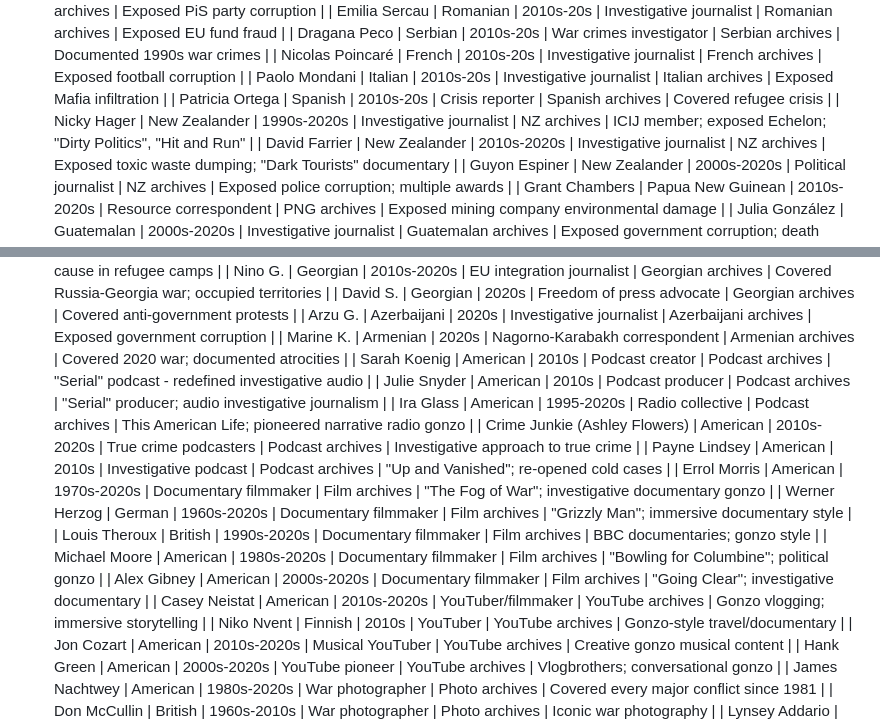
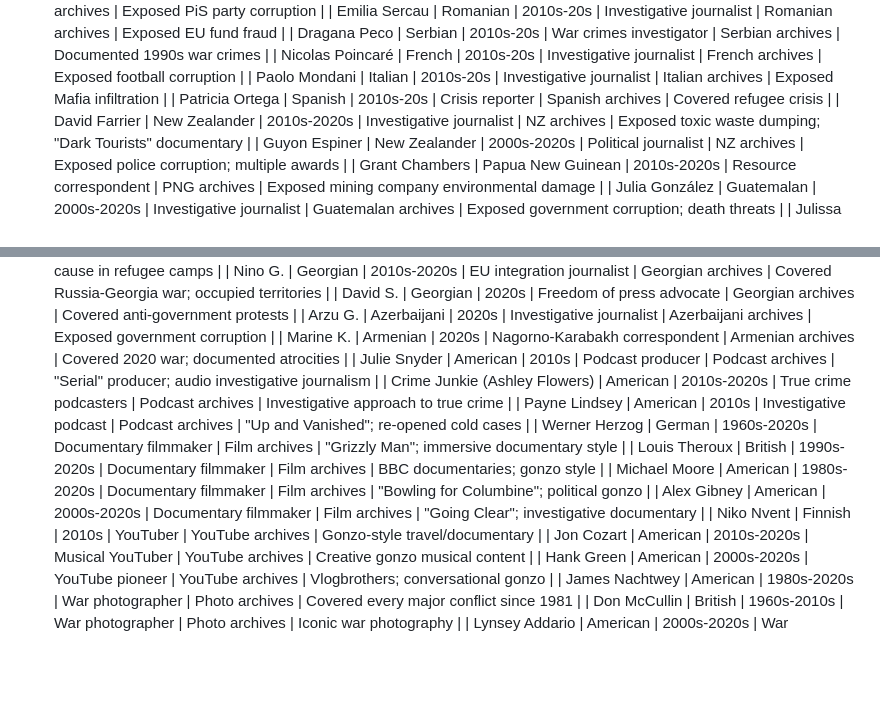
Before and after one commit to Thompson420/gonzo-journalism, a Markdown page: NEON_ARCHIVE_PROTOCOL.md, 2 parts joined by grey strips. Rendered like a GitHub page; blank space fills up the shorter version.

Commit message:
Remove 6 duplicates: Casey Neistat, Errol Morris, Ira Glass, Nicky Hager, Sarah Koenig

```diff
--- a/NEON_ARCHIVE_PROTOCOL.md
+++ b/NEON_ARCHIVE_PROTOCOL.md
@@ -187,7 +187,6 @@
 | Nicolas Poincaré | French | 2010s-20s | Investigative journalist | French archives | Exposed football corruption |
 | Paolo Mondani | Italian | 2010s-20s | Investigative journalist | Italian archives | Exposed Mafia infiltration |
 | Patricia Ortega | Spanish | 2010s-20s | Crisis reporter | Spanish archives | Covered refugee crisis |
-| Nicky Hager | New Zealander | 1990s-2020s | Investigative journalist | NZ archives | ICIJ member; exposed Echelon; "Dirty Politics", "Hit and Run" |
 | David Farrier | New Zealander | 2010s-2020s | Investigative journalist | NZ archives | Exposed toxic waste dumping; "Dark Tourists" documentary |
 | Guyon Espiner | New Zealander | 2000s-2020s | Political journalist | NZ archives | Exposed police corruption; multiple awards |
 | Grant Chambers | Papua New Guinean | 2010s-2020s | Resource correspondent | PNG archives | Exposed mining company environmental damage |
@@ -277,17 +276,13 @@
 | David S. | Georgian | 2020s | Freedom of press advocate | Georgian archives | Covered anti-government protests |
 | Arzu G. | Azerbaijani | 2020s | Investigative journalist | Azerbaijani archives | Exposed government corruption |
 | Marine K. | Armenian | 2020s | Nagorno-Karabakh correspondent | Armenian archives | Covered 2020 war; documented atrocities |
-| Sarah Koenig | American | 2010s | Podcast creator | Podcast archives | "Serial" podcast - redefined investigative audio |
 | Julie Snyder | American | 2010s | Podcast producer | Podcast archives | "Serial" producer; audio investigative journalism |
-| Ira Glass | American | 1995-2020s | Radio collective | Podcast archives | This American Life; pioneered narrative radio gonzo |
 | Crime Junkie (Ashley Flowers) | American | 2010s-2020s | True crime podcasters | Podcast archives | Investigative approach to true crime |
 | Payne Lindsey | American | 2010s | Investigative podcast | Podcast archives | "Up and Vanished"; re-opened cold cases |
-| Errol Morris | American | 1970s-2020s | Documentary filmmaker | Film archives | "The Fog of War"; investigative documentary gonzo |
 | Werner Herzog | German | 1960s-2020s | Documentary filmmaker | Film archives | "Grizzly Man"; immersive documentary style |
 | Louis Theroux | British | 1990s-2020s | Documentary filmmaker | Film archives | BBC documentaries; gonzo style |
 | Michael Moore | American | 1980s-2020s | Documentary filmmaker | Film archives | "Bowling for Columbine"; political gonzo |
 | Alex Gibney | American | 2000s-2020s | Documentary filmmaker | Film archives | "Going Clear"; investigative documentary |
-| Casey Neistat | American | 2010s-2020s | YouTuber/filmmaker | YouTube archives | Gonzo vlogging; immersive storytelling |
 | Niko Nvent | Finnish | 2010s | YouTuber | YouTube archives | Gonzo-style travel/documentary |
 | Jon Cozart | American | 2010s-2020s | Musical YouTuber | YouTube archives | Creative gonzo musical content |
 | Hank Green | American | 2000s-2020s | YouTube pioneer | YouTube archives | Vlogbrothers; conversational gonzo |
```
